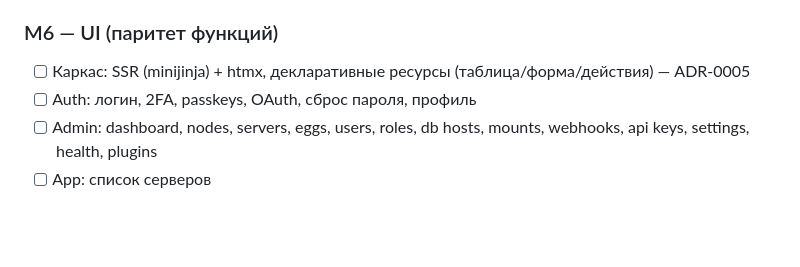
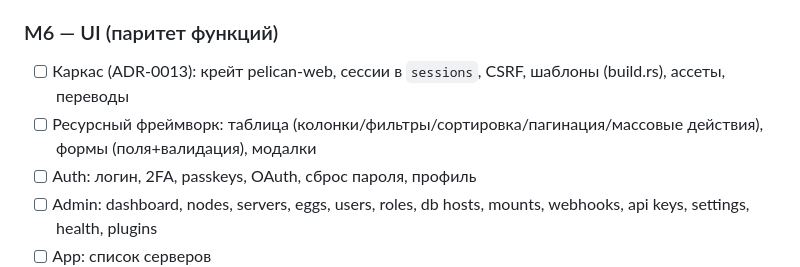
Before and after one commit to PalMeany/pelican-rust, a Markdown page: PLAN.md, the part around the change. GitHub-like rendering; blank space fills up the shorter version.

Commit message:
ADR-0013: web UI architecture (sessions, CSRF, templates, assets, resources); M6 plan
Co-Authored-By: Claude Opus 5.5 <noreply@anthropic.com>

```diff
--- a/PLAN.md
+++ b/PLAN.md
@@ -94,7 +94,8 @@ Application API → UI → плагины → PHP-sidecar.
 - [x] Диф-тесты на каждый маршрут (app/*), 4 СУБД
 
 ### M6 — UI (паритет функций)
-- [ ] Каркас: SSR (minijinja) + htmx, декларативные ресурсы (таблица/форма/действия) — ADR-0005
+- [ ] Каркас (ADR-0013): крейт pelican-web, сессии в `sessions`, CSRF, шаблоны (build.rs), ассеты, переводы
+- [ ] Ресурсный фреймворк: таблица (колонки/фильтры/сортировка/пагинация/массовые действия), формы (поля+валидация), модалки
 - [ ] Auth: логин, 2FA, passkeys, OAuth, сброс пароля, профиль
 - [ ] Admin: dashboard, nodes, servers, eggs, users, roles, db hosts, mounts, webhooks, api keys, settings, health, plugins
 - [ ] App: список серверов
```
Also changed, not shown: docs/decisions/0013-web-ui-architecture.md (added, +31 -0 lines).
